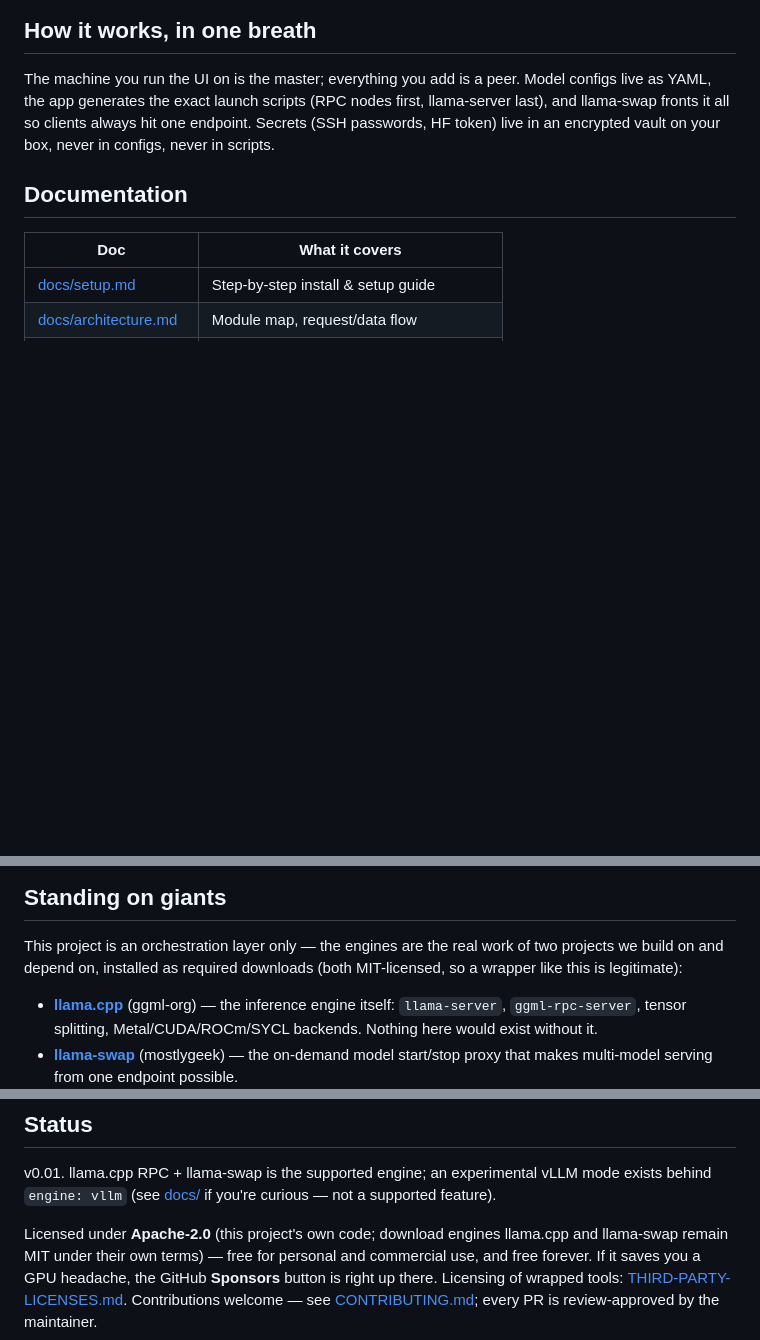
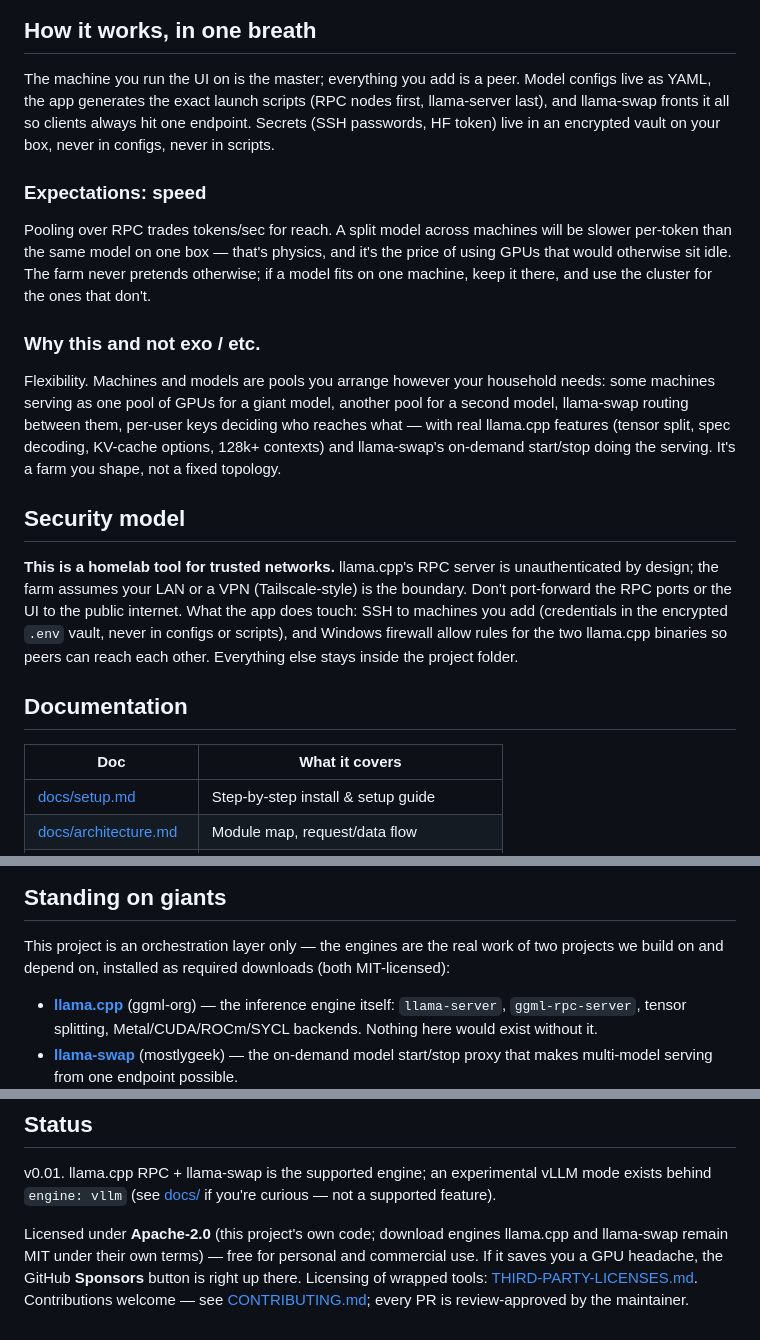
Before and after one commit to dakotacookson/Llama-RPC-Farm, a Markdown page: README.md, 3 parts joined by grey strips. Drawn GitHub-style; blank space fills up the shorter version.

Commit message:
readme: security model (homelab/trusted-network), speed expectations, why-this-vs-others; drop defensive phrasing

```diff
--- a/README.md
+++ b/README.md
@@ -152,6 +152,35 @@ Model configs live as YAML, the app generates the exact launch scripts
 clients always hit one endpoint. Secrets (SSH passwords, HF token) live in
 an encrypted vault on your box, never in configs, never in scripts.
 
+### Expectations: speed
+
+Pooling over RPC trades tokens/sec for reach. A split model across
+machines will be slower per-token than the same model on one box — that's
+physics, and it's the price of using GPUs that would otherwise sit idle.
+The farm never pretends otherwise; if a model fits on one machine, keep
+it there, and use the cluster for the ones that don't.
+
+### Why this and not exo / etc.
+
+Flexibility. Machines and models are pools you arrange however your
+household needs: some machines serving as one pool of GPUs for a giant
+model, another pool for a second model, llama-swap routing between them,
+per-user keys deciding who reaches what — with real llama.cpp features
+(tensor split, spec decoding, KV-cache options, 128k+ contexts) and
+llama-swap's on-demand start/stop doing the serving. It's a farm you
+shape, not a fixed topology.
+
+## Security model
+
+**This is a homelab tool for trusted networks.** llama.cpp's RPC server
+is unauthenticated by design; the farm assumes your LAN or a VPN
+(Tailscale-style) is the boundary. Don't port-forward the RPC ports or
+the UI to the public internet. What the app does touch: SSH to machines
+you add (credentials in the encrypted `.env` vault, never in configs or
+scripts), and Windows firewall allow rules for the two llama.cpp
+binaries so peers can reach each other. Everything else stays inside the
+project folder.
+
 ## Documentation
 
 | Doc | What it covers |
@@ -168,7 +197,7 @@ an encrypted vault on your box, never in configs, never in scripts.
 
 This project is an orchestration layer only — the engines are the real
 work of two projects we build on and depend on, installed as required
-downloads (both MIT-licensed, so a wrapper like this is legitimate):
+downloads (both MIT-licensed):
 
 - **[llama.cpp](https://github.com/ggml-org/llama.cpp)** (ggml-org) — the
   inference engine itself: `llama-server`, `ggml-rpc-server`, tensor
@@ -191,8 +220,8 @@ vLLM mode exists behind `engine: vllm` (see
 
 Licensed under **Apache-2.0** (this project's own code; download engines
 llama.cpp and llama-swap remain MIT under their own terms) — free for
-personal and commercial use, and free forever. If it saves you a GPU
- headache, the GitHub **Sponsors** button is right up there. Licensing of
+personal and commercial use. If it saves you a GPU headache, the GitHub
+**Sponsors** button is right up there. Licensing of
 wrapped tools: [THIRD-PARTY-LICENSES.md](THIRD-PARTY-LICENSES.md).
 Contributions welcome — see [CONTRIBUTING.md](CONTRIBUTING.md); every PR
 is review-approved by the maintainer.
```
